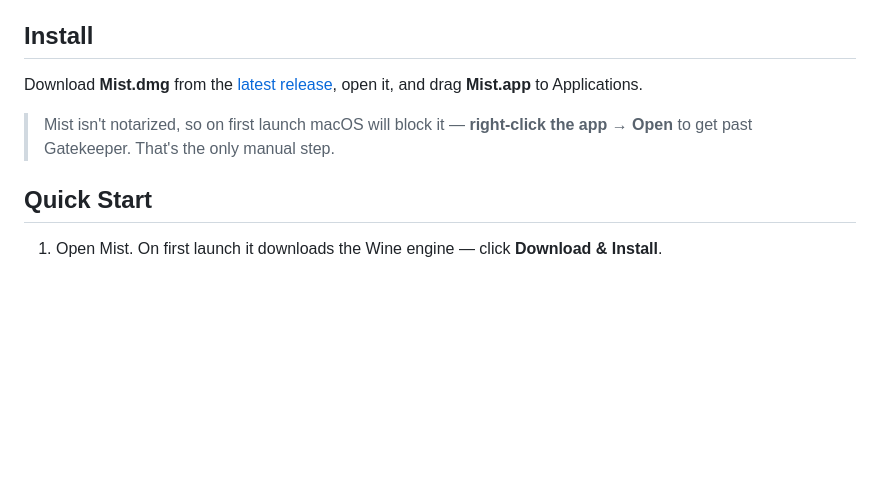
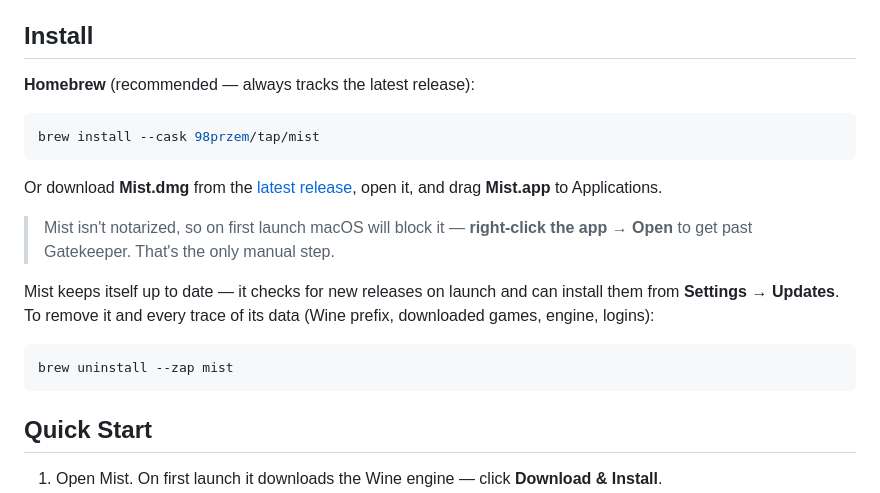
Before and after one commit to 98przem/mist, a Markdown page: README.md, the part around the change. Rendered like a GitHub page; blank space fills up the shorter version.

Commit message:
README: add Homebrew install and update/zap instructions

````diff
--- a/README.md
+++ b/README.md
@@ -29,9 +29,21 @@ Mist is a native macOS launcher that downloads and runs Windows Steam and Epic g
 
 ## Install
 
-Download **Mist.dmg** from the [latest release](../../releases/latest), open it, and drag **Mist.app** to Applications.
+**Homebrew** (recommended — always tracks the latest release):
+
+```sh
+brew install --cask 98przem/tap/mist
+```
+
+Or download **Mist.dmg** from the [latest release](../../releases/latest), open it, and drag **Mist.app** to Applications.
 
 > Mist isn't notarized, so on first launch macOS will block it — **right-click the app → Open** to get past Gatekeeper. That's the only manual step.
+
+Mist keeps itself up to date — it checks for new releases on launch and can install them from **Settings → Updates**. To remove it and every trace of its data (Wine prefix, downloaded games, engine, logins):
+
+```sh
+brew uninstall --zap mist
+```
 
 ## Quick Start
 
````
